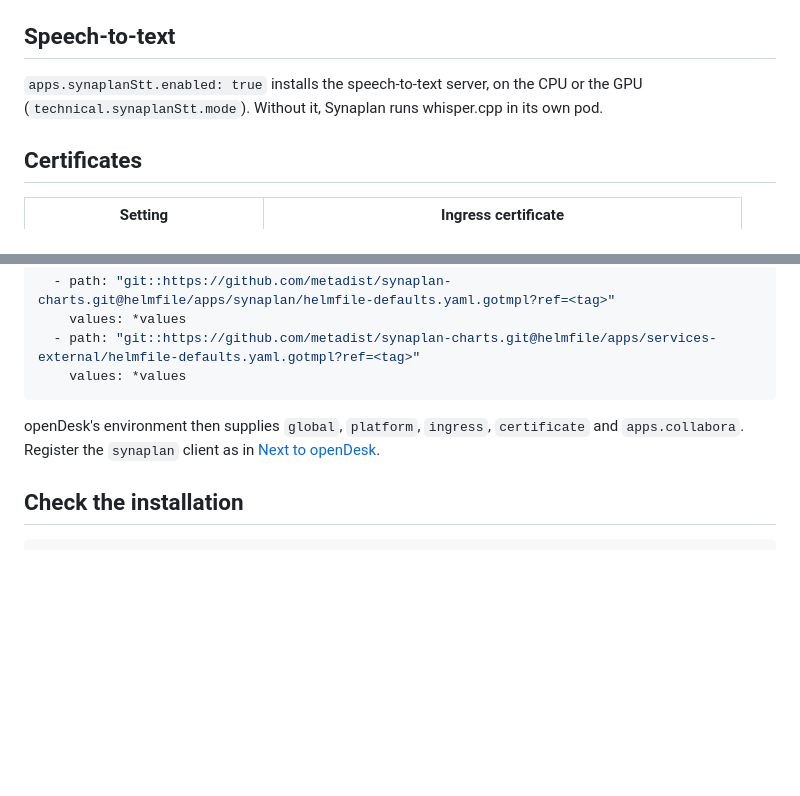
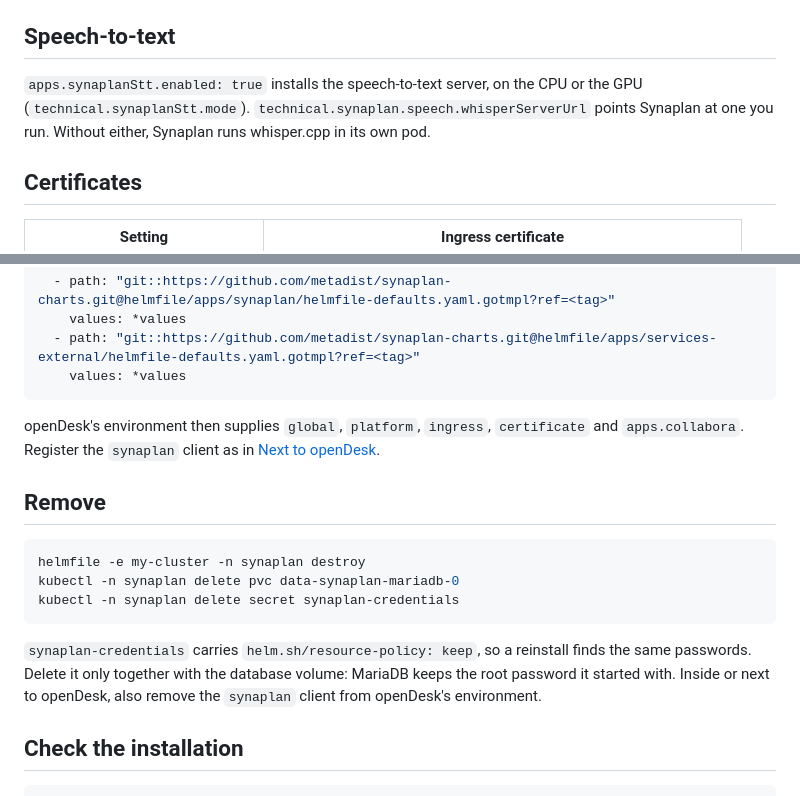
Before and after one commit to metadist/synaplan-charts, a Markdown page: helmfile/README.md, 2 parts joined by grey strips. Rendered like a GitHub page; blank space fills up the shorter version.

Commit message:
docs(helmfile): document a server-run STT and how to remove the deployment

````diff
--- a/helmfile/README.md
+++ b/helmfile/README.md
@@ -130,8 +130,9 @@ features that reach the internet. `technical.synaplan.features` and
 ## Speech-to-text
 
 `apps.synaplanStt.enabled: true` installs the speech-to-text server, on the CPU or the
-GPU (`technical.synaplanStt.mode`). Without it, Synaplan runs whisper.cpp in its own
-pod.
+GPU (`technical.synaplanStt.mode`). `technical.synaplan.speech.whisperServerUrl`
+points Synaplan at one you run. Without either, Synaplan runs whisper.cpp in
+its own pod.
 
 ## Certificates
 
@@ -201,6 +202,20 @@ openDesk's environment then supplies `global`, `platform`, `ingress`,
 `certificate` and `apps.collabora`. Register the `synaplan` client as in
 [Next to openDesk](#next-to-opendesk).
 
+## Remove
+
+```bash
+helmfile -e my-cluster -n synaplan destroy
+kubectl -n synaplan delete pvc data-synaplan-mariadb-0
+kubectl -n synaplan delete secret synaplan-credentials
+```
+
+`synaplan-credentials` carries `helm.sh/resource-policy: keep`, so a
+reinstall finds the same passwords. Delete it only together with the
+database volume: MariaDB keeps the root password it started with. Inside or
+next to openDesk, also remove the `synaplan` client from openDesk's
+environment.
+
 ## Check the installation
 
 ```bash
````
